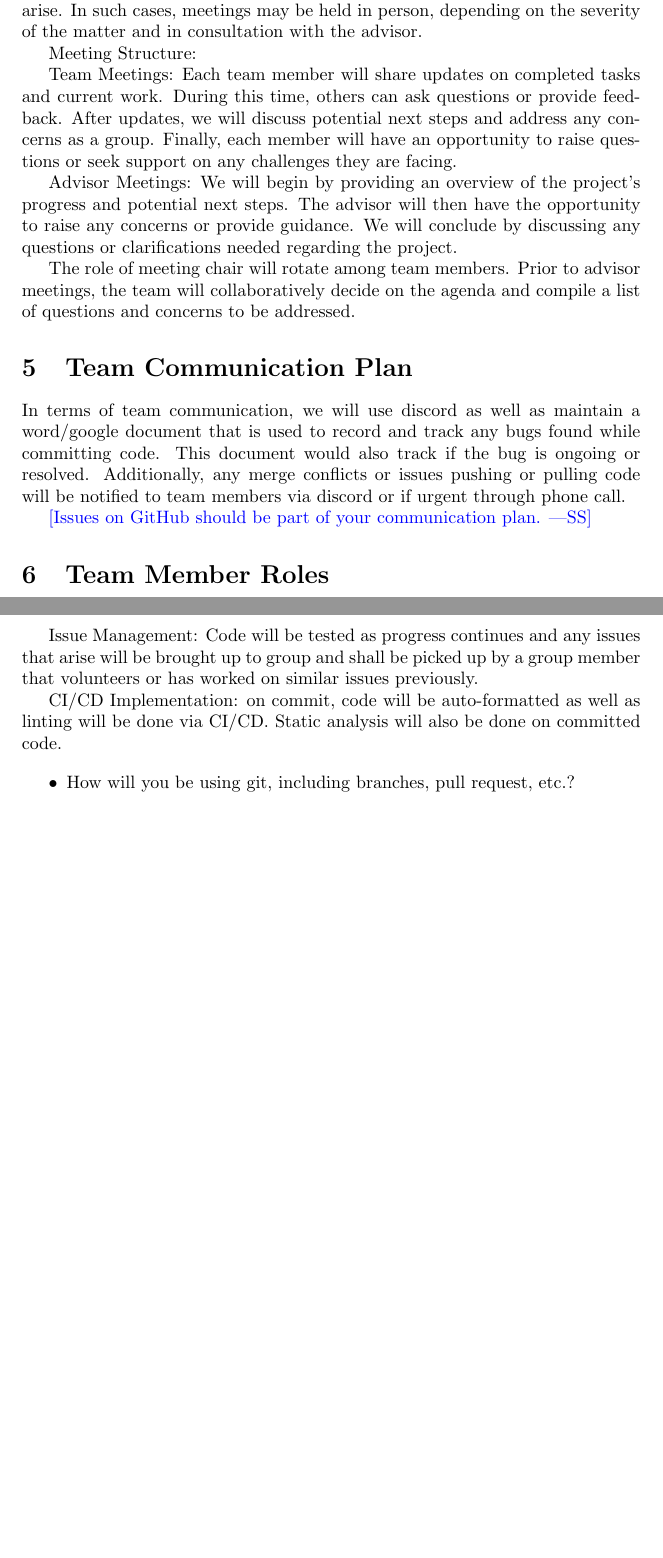
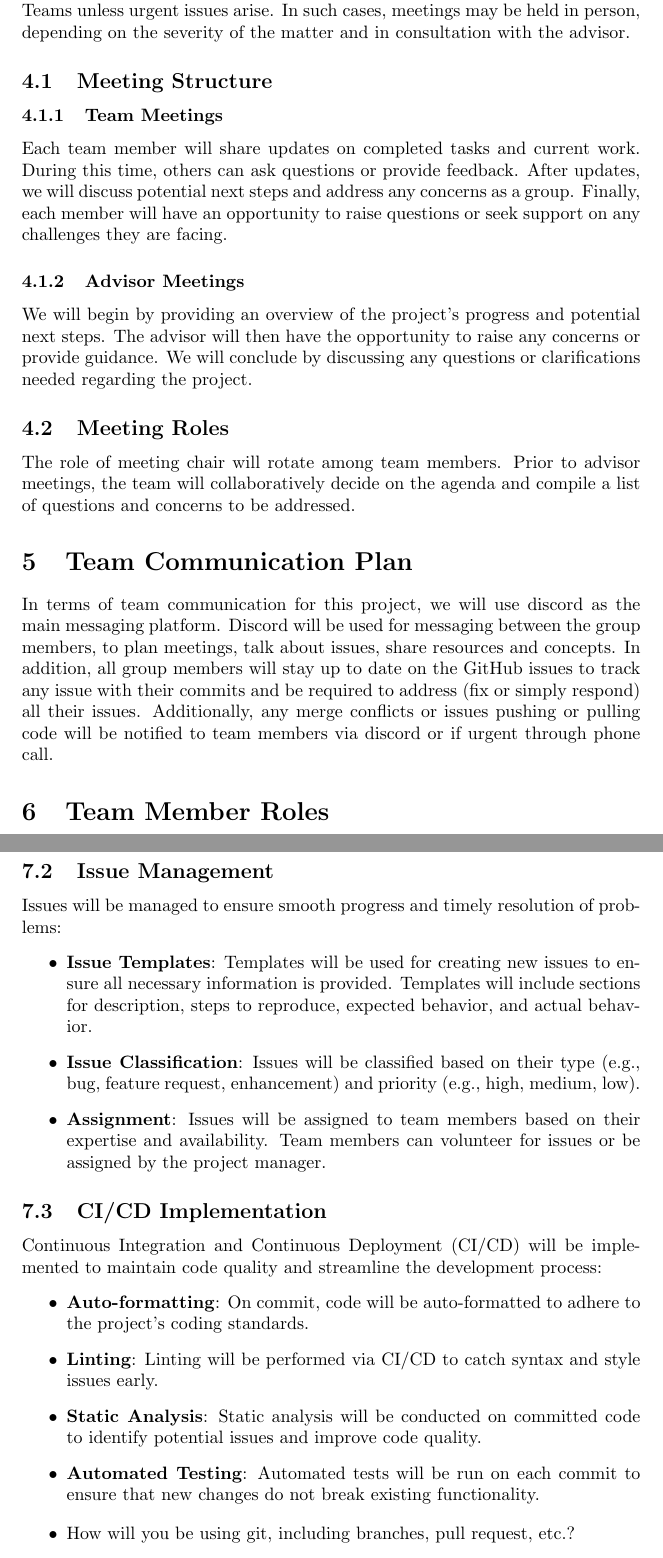
Before and after one commit to Housam2020/MES-ERP, a LaTeX document (docs/DevelopmentPlan/DevelopmentPlan.tex): two parts of pages 3 and 4 of 8 before the commit and two parts of pages 3 and 5 of 9 after it, joined at a grey line, cut so that both start at the same text, the shorter picture padded with empty space. Compiled offline with pdfLaTeX.

Commit message:
Co-Authored-By: Taaha Atif atift@mcmaster.ca
DevelopmentPlan.tex: Updates to team meetings, team structure, team communication plan, workflow plan

```diff
--- a/docs/DevelopmentPlan/DevelopmentPlan.tex
+++ b/docs/DevelopmentPlan/DevelopmentPlan.tex
@@ -64,17 +62,18 @@ We will hold team meetings twice a week, either online or in person, based on av
 
-Advisor meetings will take place monthly through Teams unless urgent issues arise. In such cases, meetings may be held in person, depending on the severity of the matter and in consultation with the advisor.
+We will hold team meetings twice a week, either online or in person, based on availability and need. Advisor meetings will take place monthly through Teams unless urgent issues arise. In such cases, meetings may be held in person, depending on the severity of the matter and in consultation with the advisor.
 
-Meeting Structure:
+\subsection{Meeting Structure}
 
-Team Meetings: Each team member will share updates on completed tasks and current work. During this time, others can ask questions or provide feedback. After updates, we will discuss potential next steps and address any concerns as a group. Finally, each member will have an opportunity to raise questions or seek support on any challenges they are facing.
+\subsubsection{Team Meetings}
+Each team member will share updates on completed tasks and current work. During this time, others can ask questions or provide feedback. After updates, we will discuss potential next steps and address any concerns as a group. Finally, each member will have an opportunity to raise questions or seek support on any challenges they are facing.
 
-Advisor Meetings: We will begin by providing an overview of the project’s progress and potential next steps. The advisor will then have the opportunity to raise any concerns or provide guidance. We will conclude by discussing any questions or clarifications needed regarding the project.
+\subsubsection{Advisor Meetings}
+We will begin by providing an overview of the project’s progress and potential next steps. The advisor will then have the opportunity to raise any concerns or provide guidance. We will conclude by discussing any questions or clarifications needed regarding the project.
 
+\subsection{Meeting Roles}
 The role of meeting chair will rotate among team members. Prior to advisor meetings, the team will collaboratively decide on the agenda and compile a list of questions and concerns to be addressed.
 
 \section{Team Communication Plan}
-In terms of team communication, we will use discord as well as maintain a word/google document that is used to record and track any bugs found while committing code. This document would also track if the bug is ongoing or resolved. Additionally, any merge conflicts or issues pushing or pulling code will be notified to team members via discord or if urgent through phone call.
-
-\wss{Issues on GitHub should be part of your communication plan.}
+In terms of team communication for this project, we will use discord as the main messaging platform. Discord will be used for messaging between the group members, to plan meetings, talk about issues, share resources and concepts. In addition, all group members will stay up to date on the GitHub issues to track any issue with their commits and be required to address (fix or simply respond) all their issues. Additionally, any merge conflicts or issues pushing or pulling code will be notified to team members via discord or if urgent through phone call.
 
 \section{Team Member Roles}
@@ -88,9 +123,20 @@ Git will be used to pull/push code (share code) between the group. PRs will requ
 
-Issue Management:
-Code will be tested as progress continues and any issues that arise will be brought up to group and shall be picked up by a group member that volunteers or has worked on similar issues previously.
+\subsection{Issue Management}
+Issues will be managed to ensure smooth progress and timely resolution of problems:
+\begin{itemize}
+    \item \textbf{Issue Templates}: Templates will be used for creating new issues to ensure all necessary information is provided. Templates will include sections for description, steps to reproduce, expected behavior, and actual behavior.
+    \item \textbf{Issue Classification}: Issues will be classified based on their type (e.g., bug, feature request, enhancement) and priority (e.g., high, medium, low).
+    \item \textbf{Assignment}: Issues will be assigned to team members based on their expertise and availability. Team members can volunteer for issues or be assigned by the project manager.
+\end{itemize}
 
-CI/CD Implementation:
-on commit, code will be auto-formatted as well as linting will be done via CI/CD. Static analysis will also be done on committed code.
+\subsection{CI/CD Implementation}
+Continuous Integration and Continuous Deployment (CI/CD) will be implemented to maintain code quality and streamline the development process:
+\begin{itemize}
+    \item \textbf{Auto-formatting}: On commit, code will be auto-formatted to adhere to the project's coding standards.
+    \item \textbf{Linting}: Linting will be performed via CI/CD to catch syntax and style issues early.
+    \item \textbf{Static Analysis}: Static analysis will be conducted on committed code to identify potential issues and improve code quality.
+    \item \textbf{Automated Testing}: Automated tests will be run on each commit to ensure that new changes do not break existing functionality.
+\end{itemize}
 
 \begin{itemize}
 	\item How will you be using git, including branches, pull request, etc.?
```
Also changed, not shown: docs/DevelopmentPlan/DevelopmentPlan.tex (46 more changed lines).
